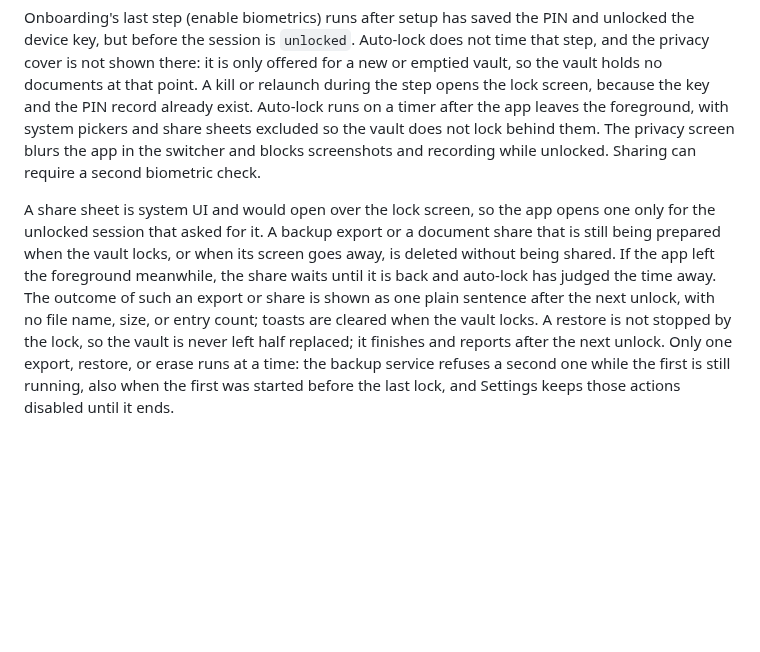
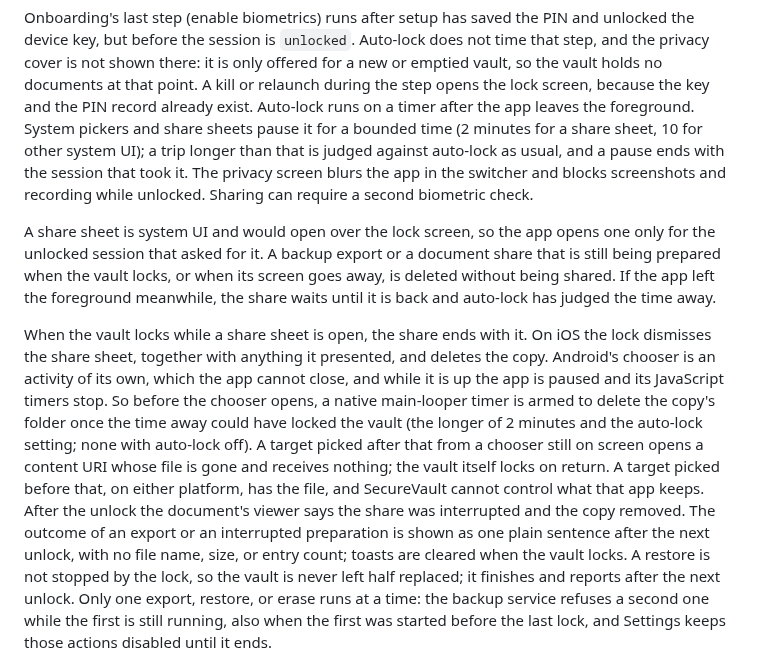
Before and after one commit to naderalfakesh/secure-vault, a Markdown page: docs/SECURITY.md, the part around the change. Drawn GitHub-style; blank space fills up the shorter version.

Commit message:
docs: describe how a lock ends a share and that pauses end with the session

```diff
--- a/docs/SECURITY.md
+++ b/docs/SECURITY.md
@@ -229,8 +229,10 @@ Auto-lock does not time that step, and the privacy cover is not shown
 there: it is only offered for a new or emptied vault, so the vault holds no
 documents at that point. A kill or relaunch during the step opens the lock
 screen, because the key and the PIN record already exist. Auto-lock
-runs on a timer after the app leaves the foreground, with system pickers and
-share sheets excluded so the vault does not lock behind them. The privacy
+runs on a timer after the app leaves the foreground. System pickers and share
+sheets pause it for a bounded time (2 minutes for a share sheet, 10 for other
+system UI); a trip longer than that is judged against auto-lock as usual, and
+a pause ends with the session that took it. The privacy
 screen blurs the app in the switcher and blocks screenshots and recording
 while unlocked. Sharing can require a second biometric check.
 
@@ -239,7 +241,21 @@ opens one only for the unlocked session that asked for it. A backup export or
 a document share that is still being prepared when the vault locks, or when
 its screen goes away, is deleted without being shared. If the app left the
 foreground meanwhile, the share waits until it is back and auto-lock has
-judged the time away. The outcome of such an export or share is shown as one
+judged the time away.
+
+When the vault locks while a share sheet is open, the share ends with it. On
+iOS the lock dismisses the share sheet, together with anything it presented,
+and deletes the copy. Android's chooser is an activity of its own, which the
+app cannot close, and while it is up the app is paused and its JavaScript
+timers stop. So before the chooser opens, a native main-looper timer is armed
+to delete the copy's folder once the time away could have locked the vault (the
+longer of 2 minutes and the auto-lock setting; none with auto-lock off). A
+target picked after that from a chooser still on screen opens a content URI
+whose file is gone and receives nothing; the vault itself locks on return. A
+target picked before that, on either platform, has the file, and SecureVault
+cannot control what that app keeps. After the unlock the document's viewer
+says the share was interrupted and the copy removed. The outcome of an export or
+an interrupted preparation is shown as one
 plain sentence after the next unlock, with no file name, size, or entry count;
 toasts are cleared when the vault locks. A restore is not stopped by the lock,
 so the vault is never left half replaced; it finishes and reports after the
```
